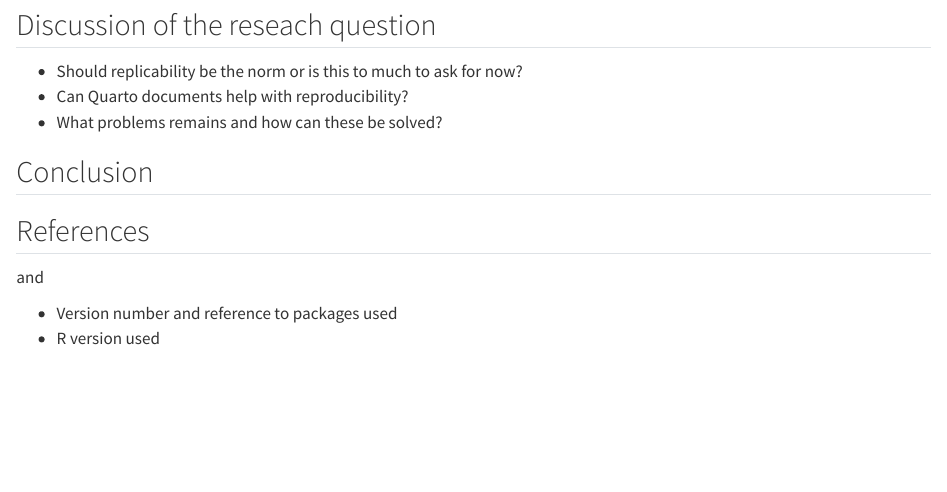
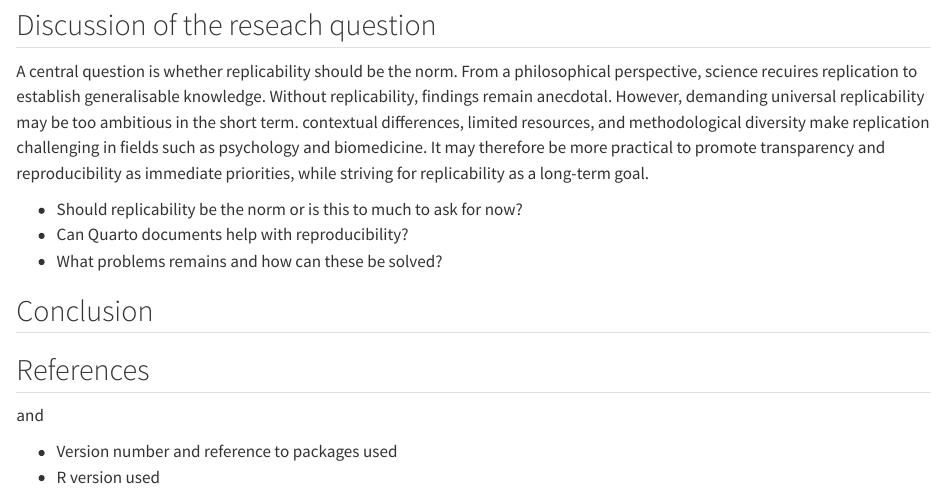
Before and after one commit to fridaalendal/msb105Ass1, a Quarto document (msb105_ass_1_25.qmd): the page in a window 1100 px wide, from 1140 px down. Rendered offline with R 4.5, knitr and Pandoc in place of Quarto, with nearby package versions.

Commit message:
First draft of the discussion

```diff
--- a/msb105_ass_1_25.qmd
+++ b/msb105_ass_1_25.qmd
@@ -47,6 +47,7 @@ Example:
 On the other hand it's claimed that bla bla [@barbalorenaa.2018; @bartlett2008].
 
 ## Discussion of the reseach question
+A central question is whether replicability should be the norm. From a philosophical perspective, science recuires replication to establish generalisable knowledge. Without replicability, findings remain anecdotal. However, demanding universal replicability may be too ambitious in the short term. contextual differences, limited resources, and methodological diversity make replication challenging in fields such as psychology and biomedicine. It may therefore be more practical to promote transparency and reproducibility as immediate priorities, while striving for replicability as a long-term goal.
 
 -   Should replicability be the norm or is this to much to ask for now?
 -   Can Quarto documents help with reproducibility?
```
